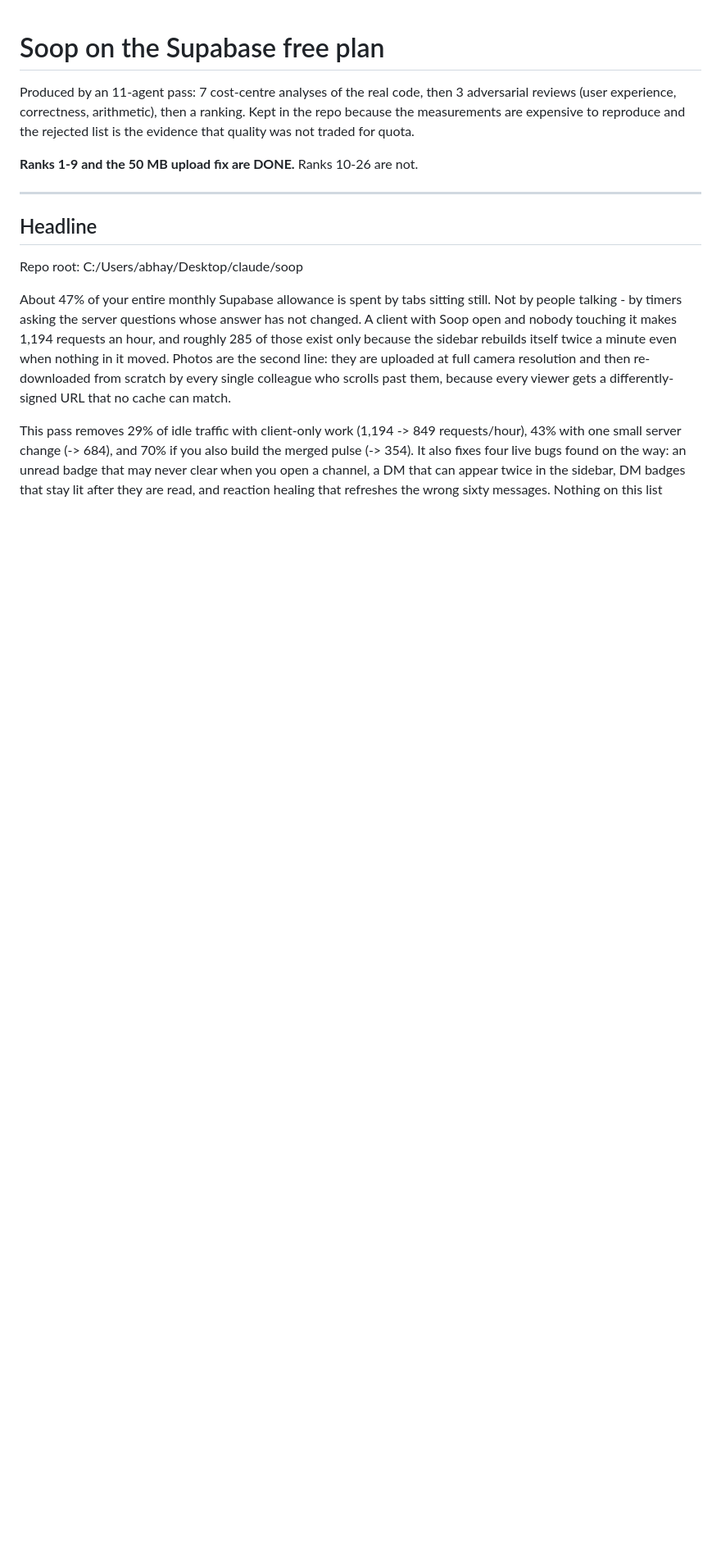
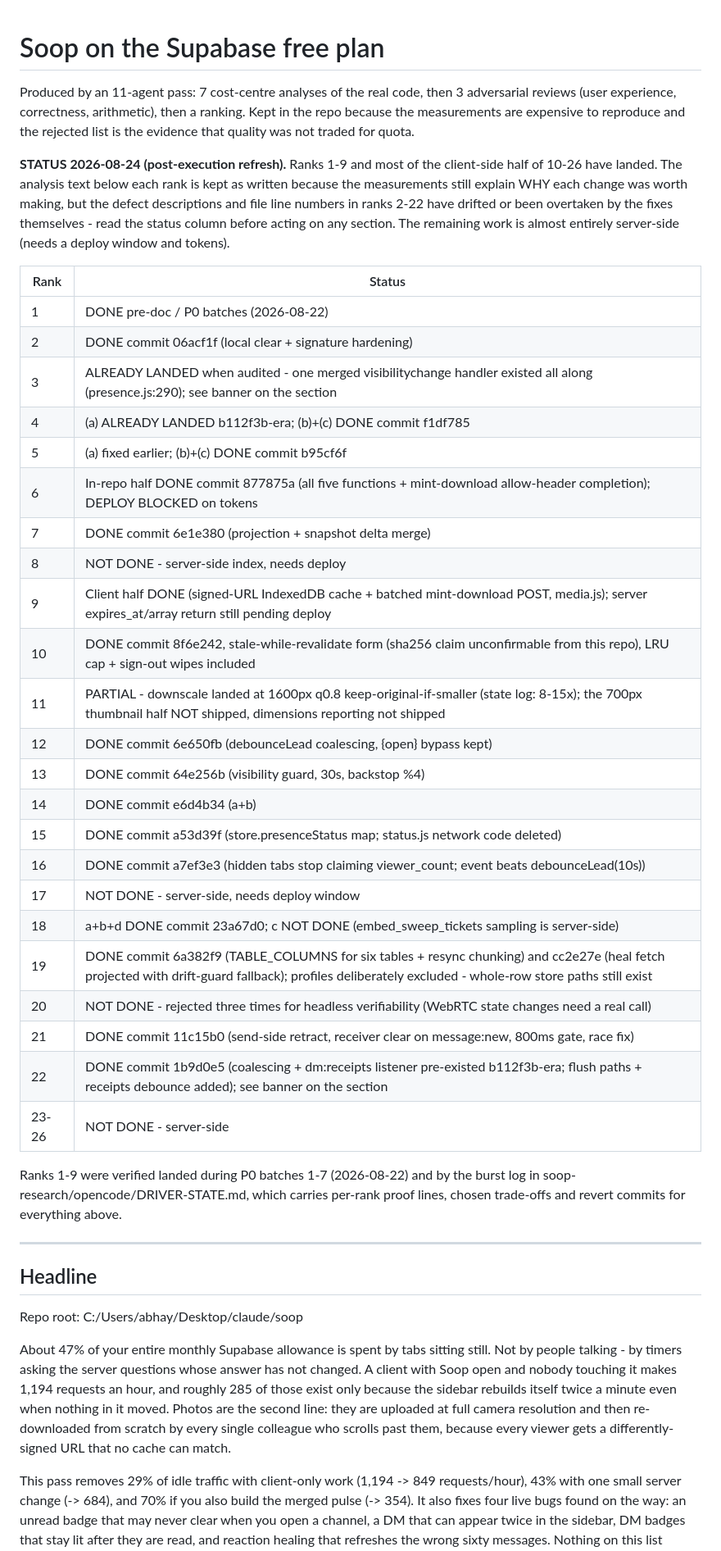
Before and after one commit to UbhayAab/soop, a Markdown page: EFFICIENCY.md, the part around one of its changes. Shown at 82% size. Rendered like a GitHub page; blank space fills up the shorter version.

```diff
--- a/EFFICIENCY.md
+++ b/EFFICIENCY.md
@@ -5,7 +5,42 @@ adversarial reviews (user experience, correctness, arithmetic), then a ranking.
 Kept in the repo because the measurements are expensive to reproduce and the
 rejected list is the evidence that quality was not traded for quota.
 
-**Ranks 1-9 and the 50 MB upload fix are DONE.** Ranks 10-26 are not.
+**STATUS 2026-08-24 (post-execution refresh).** Ranks 1-9 and most of the client-side
+half of 10-26 have landed. The analysis text below each rank is kept as written because
+the measurements still explain WHY each change was worth making, but the defect
+descriptions and file line numbers in ranks 2-22 have drifted or been overtaken by the
+fixes themselves - read the status column before acting on any section. The remaining
+work is almost entirely server-side (needs a deploy window and tokens).
+
+| Rank | Status |
+|---|---|
+| 1 | DONE pre-doc / P0 batches (2026-08-22) |
+| 2 | DONE commit 06acf1f (local clear + signature hardening) |
+| 3 | ALREADY LANDED when audited - one merged visibilitychange handler existed all along (presence.js:290); see banner on the section |
+| 4 | (a) ALREADY LANDED b112f3b-era; (b)+(c) DONE commit f1df785 |
+| 5 | (a) fixed earlier; (b)+(c) DONE commit b95cf6f |
+| 6 | In-repo half DONE commit 877875a (all five functions + mint-download allow-header completion); DEPLOY BLOCKED on tokens |
+| 7 | DONE commit 6e1e380 (projection + snapshot delta merge) |
+| 8 | NOT DONE - server-side index, needs deploy |
+| 9 | Client half DONE (signed-URL IndexedDB cache + batched mint-download POST, media.js); server expires_at/array return still pending deploy |
+| 10 | DONE commit 8f6e242, stale-while-revalidate form (sha256 claim unconfirmable from this repo), LRU cap + sign-out wipes included |
+| 11 | PARTIAL - downscale landed at 1600px q0.8 keep-original-if-smaller (state log: 8-15x); the 700px thumbnail half NOT shipped, dimensions reporting not shipped |
+| 12 | DONE commit 6e650fb (debounceLead coalescing, {open} bypass kept) |
+| 13 | DONE commit 64e256b (visibility guard, 30s, backstop %4) |
+| 14 | DONE commit e6d4b34 (a+b) |
+| 15 | DONE commit a53d39f (store.presenceStatus map; status.js network code deleted) |
+| 16 | DONE commit a7ef3e3 (hidden tabs stop claiming viewer_count; event beats debounceLead(10s)) |
+| 17 | NOT DONE - server-side, needs deploy window |
+| 18 | a+b+d DONE commit 23a67d0; c NOT DONE (embed_sweep_tickets sampling is server-side) |
+| 19 | DONE commit 6a382f9 (TABLE_COLUMNS for six tables + resync chunking) and cc2e27e (heal fetch projected with drift-guard fallback); profiles deliberately excluded - whole-row store paths still exist |
+| 20 | NOT DONE - rejected three times for headless verifiability (WebRTC state changes need a real call) |
+| 21 | DONE commit 11c15b0 (send-side retract, receiver clear on message:new, 800ms gate, race fix) |
+| 22 | DONE commit 1b9d0e5 (coalescing + dm:receipts listener pre-existed b112f3b-era; flush paths + receipts debounce added); see banner on the section |
+| 23-26 | NOT DONE - server-side |
+
+Ranks 1-9 were verified landed during P0 batches 1-7 (2026-08-22) and by the burst
+log in soop-research/opencode/DRIVER-STATE.md, which carries per-rank proof lines,
+chosen trade-offs and revert commits for everything above.
 
 ---
 
```
Also changed, not shown: other parts of EFFICIENCY.md (+26 -0 lines).
